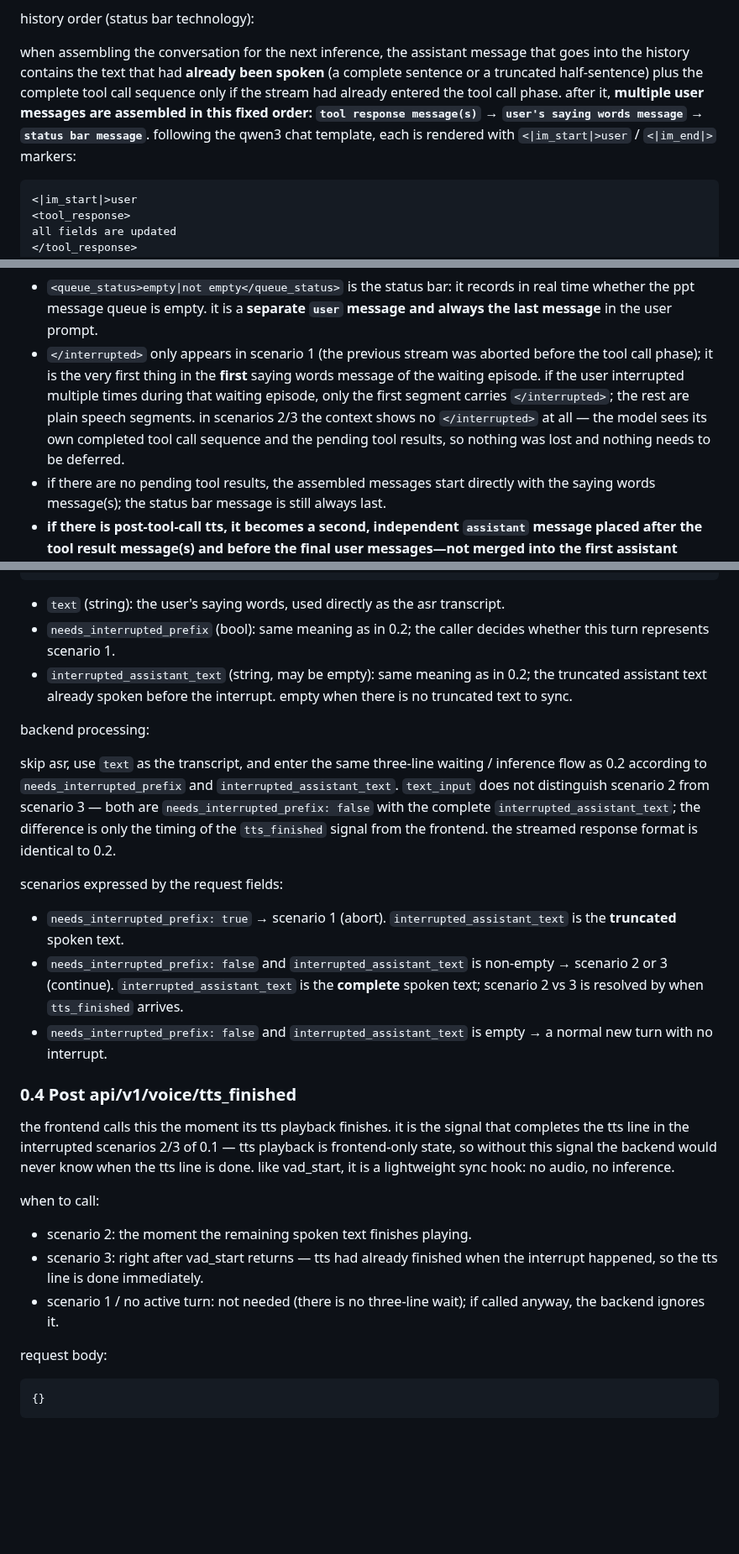
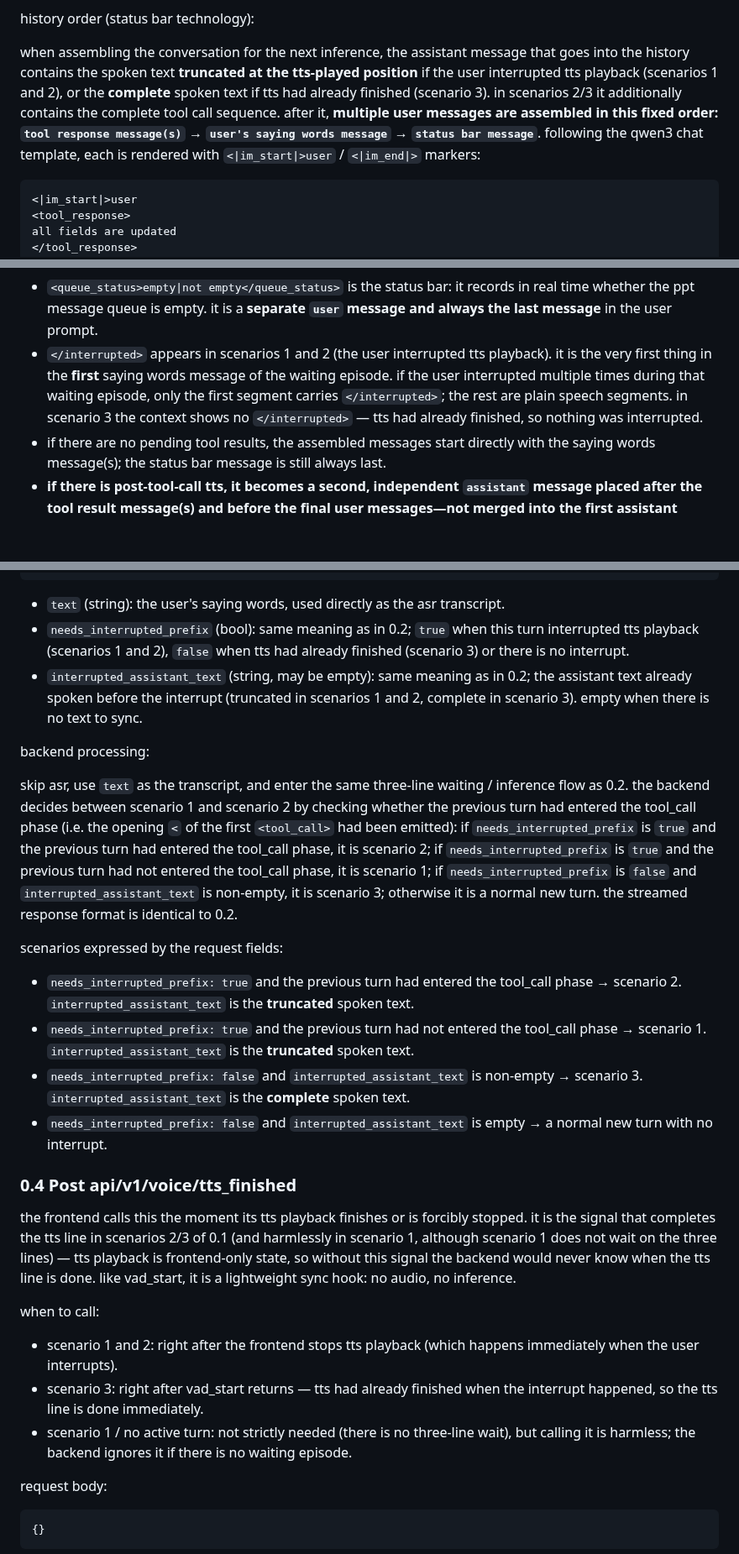
Before and after one commit to ZHYsfl/EducationAgent, a Markdown page: src/api.md, 3 parts joined by grey strips. Shown at 84% size. GitHub-like rendering; blank space fills up the shorter version.

Commit message:
Refine TTS interruption scenarios and clarify assistant message handling in voice turn API documentation

````diff
--- a/src/api.md
+++ b/src/api.md
@@ -96,7 +97,7 @@ note: the backend executes every tool call synchronously. the stream order is `u
 
 history order (status bar technology):
 
-when assembling the conversation for the next inference, the assistant message that goes into the history contains the text that had **already been spoken** (a complete sentence or a truncated half-sentence) plus the complete tool call sequence only if the stream had already entered the tool call phase. after it, **multiple user messages are assembled in this fixed order: `tool response message(s)` → `user's saying words message` → `status bar message`**. following the qwen3 chat template, each is rendered with `<|im_start|>user` / `<|im_end|>` markers:
+when assembling the conversation for the next inference, the assistant message that goes into the history contains the spoken text **truncated at the tts-played position** if the user interrupted tts playback (scenarios 1 and 2), or the **complete** spoken text if tts had already finished (scenario 3). in scenarios 2/3 it additionally contains the complete tool call sequence. after it, **multiple user messages are assembled in this fixed order: `tool response message(s)` → `user's saying words message` → `status bar message`**. following the qwen3 chat template, each is rendered with `<|im_start|>user` / `<|im_end|>` markers:
 
 ```text
 <|im_start|>user
@@ -115,7 +116,7 @@ xxxxx
 - the tool response message(s) only exist when there are pending tool results (scenarios 2/3). in the qwen3 chat template, tool results are rendered inside a `user` role message (consecutive `tool` messages are auto-batched by the template into one `user` message), so each batch of pending `<tool_response>` blocks forms its own `user` message placed first.
 - `xxxxx` is the user's saying words of this turn, plain text with no wrapper tag, in its own `user` message. if the user said several sentences while waiting (repeated interrupts), each speech segment becomes its **own** `user` message, in speaking order — the saying words part may be multiple messages.
 - `<queue_status>empty|not empty</queue_status>` is the status bar: it records in real time whether the ppt message queue is empty. it is a **separate `user` message and always the last message** in the user prompt.
-- `</interrupted>` only appears in scenario 1 (the previous stream was aborted before the tool call phase); it is the very first thing in the **first** saying words message of the waiting episode. if the user interrupted multiple times during that waiting episode, only the first segment carries `</interrupted>`; the rest are plain speech segments. in scenarios 2/3 the context shows no `</interrupted>` at all — the model sees its own completed tool call sequence and the pending tool results, so nothing was lost and nothing needs to be deferred.
+- `</interrupted>` appears in scenarios 1 and 2 (the user interrupted tts playback). it is the very first thing in the **first** saying words message of the waiting episode. if the user interrupted multiple times during that waiting episode, only the first segment carries `</interrupted>`; the rest are plain speech segments. in scenario 3 the context shows no `</interrupted>` — tts had already finished, so nothing was interrupted.
 - if there are no pending tool results, the assembled messages start directly with the saying words message(s); the status bar message is still always last.
 - **if there is post-tool-call tts, it becomes a second, independent `assistant` message placed after the tool result message(s) and before the final user messages—not merged into the first assistant message.** in that case the tool results were already consumed by that report, so the assembled user messages only contain the saying words message + the status bar message.
 
@@ -144,28 +145,29 @@ example for scenario 1:
 ```
 
 - `text` (string): the user's saying words, used directly as the asr transcript.
-- `needs_interrupted_prefix` (bool): same meaning as in 0.2; the caller decides whether this turn represents scenario 1.
-- `interrupted_assistant_text` (string, may be empty): same meaning as in 0.2; the truncated assistant text already spoken before the interrupt. empty when there is no truncated text to sync.
+- `needs_interrupted_prefix` (bool): same meaning as in 0.2; `true` when this turn interrupted tts playback (scenarios 1 and 2), `false` when tts had already finished (scenario 3) or there is no interrupt.
+- `interrupted_assistant_text` (string, may be empty): same meaning as in 0.2; the assistant text already spoken before the interrupt (truncated in scenarios 1 and 2, complete in scenario 3). empty when there is no text to sync.
 
 backend processing:
 
-skip asr, use `text` as the transcript, and enter the same three-line waiting / inference flow as 0.2 according to `needs_interrupted_prefix` and `interrupted_assistant_text`. `text_input` does not distinguish scenario 2 from scenario 3 — both are `needs_interrupted_prefix: false` with the complete `interrupted_assistant_text`; the difference is only the timing of the `tts_finished` signal from the frontend. the streamed response format is identical to 0.2.
+skip asr, use `text` as the transcript, and enter the same three-line waiting / inference flow as 0.2. the backend decides between scenario 1 and scenario 2 by checking whether the previous turn had entered the tool_call phase (i.e. the opening `<` of the first `<tool_call>` had been emitted): if `needs_interrupted_prefix` is `true` and the previous turn had entered the tool_call phase, it is scenario 2; if `needs_interrupted_prefix` is `true` and the previous turn had not entered the tool_call phase, it is scenario 1; if `needs_interrupted_prefix` is `false` and `interrupted_assistant_text` is non-empty, it is scenario 3; otherwise it is a normal new turn. the streamed response format is identical to 0.2.
 
 scenarios expressed by the request fields:
 
-- `needs_interrupted_prefix: true` → scenario 1 (abort). `interrupted_assistant_text` is the **truncated** spoken text.
-- `needs_interrupted_prefix: false` and `interrupted_assistant_text` is non-empty → scenario 2 or 3 (continue). `interrupted_assistant_text` is the **complete** spoken text; scenario 2 vs 3 is resolved by when `tts_finished` arrives.
+- `needs_interrupted_prefix: true` and the previous turn had entered the tool_call phase → scenario 2. `interrupted_assistant_text` is the **truncated** spoken text.
+- `needs_interrupted_prefix: true` and the previous turn had not entered the tool_call phase → scenario 1. `interrupted_assistant_text` is the **truncated** spoken text.
+- `needs_interrupted_prefix: false` and `interrupted_assistant_text` is non-empty → scenario 3. `interrupted_assistant_text` is the **complete** spoken text.
 - `needs_interrupted_prefix: false` and `interrupted_assistant_text` is empty → a normal new turn with no interrupt.
 
 ### 0.4 Post api/v1/voice/tts_finished
 
-the frontend calls this the moment its tts playback finishes. it is the signal that completes the tts line in the interrupted scenarios 2/3 of 0.1 — tts playback is frontend-only state, so without this signal the backend would never know when the tts line is done. like vad_start, it is a lightweight sync hook: no audio, no inference.
+the frontend calls this the moment its tts playback finishes or is forcibly stopped. it is the signal that completes the tts line in scenarios 2/3 of 0.1 (and harmlessly in scenario 1, although scenario 1 does not wait on the three lines) — tts playback is frontend-only state, so without this signal the backend would never know when the tts line is done. like vad_start, it is a lightweight sync hook: no audio, no inference.
 
 when to call:
 
-- scenario 2: the moment the remaining spoken text finishes playing.
+- scenario 1 and 2: right after the frontend stops tts playback (which happens immediately when the user interrupts).
 - scenario 3: right after vad_start returns — tts had already finished when the interrupt happened, so the tts line is done immediately.
-- scenario 1 / no active turn: not needed (there is no three-line wait); if called anyway, the backend ignores it.
+- scenario 1 / no active turn: not strictly needed (there is no three-line wait), but calling it is harmless; the backend ignores it if there is no waiting episode.
 
 request body:
 
````
Also changed, not shown: other parts of src/api.md (+13 -12 lines).
